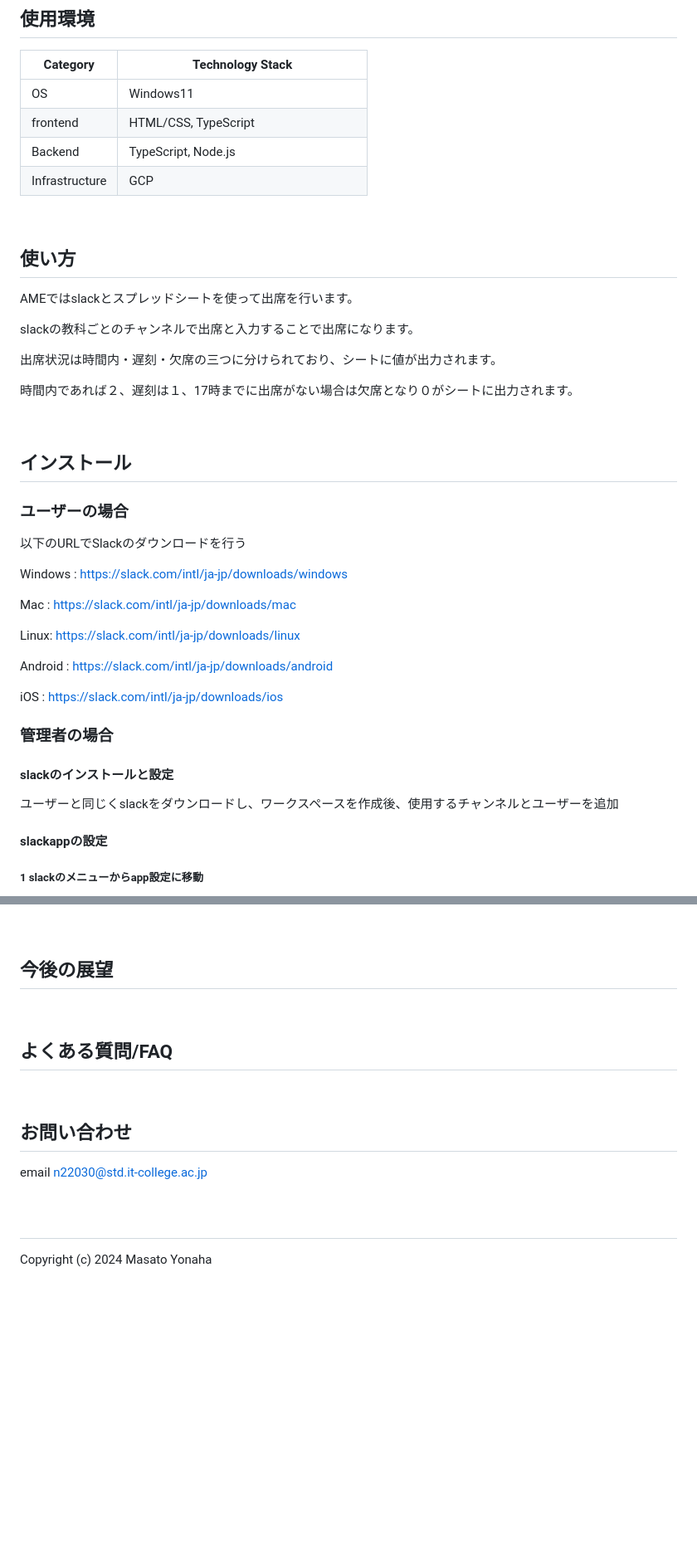
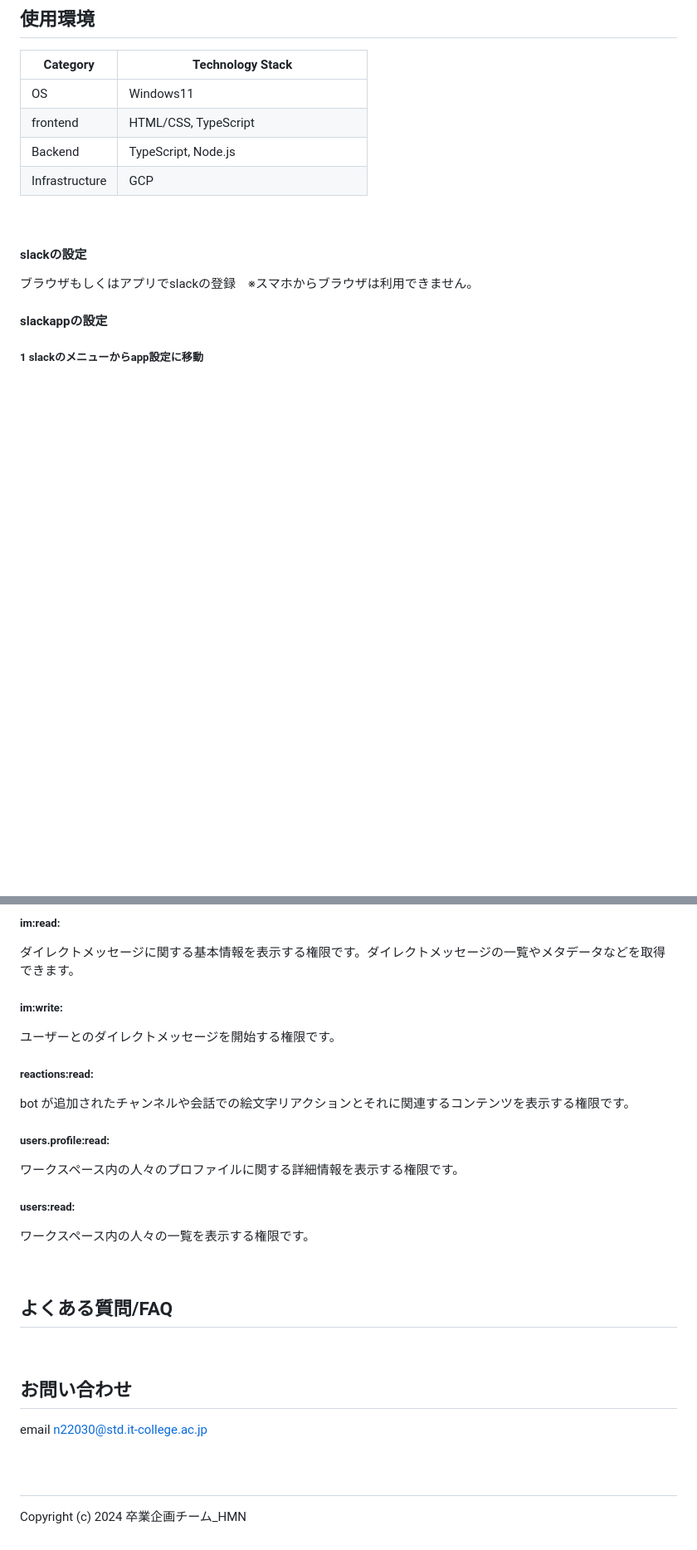
Before and after one commit to itc-n22030/AME, a Markdown page: README.md, 2 parts joined by grey strips. Shown: that part at 83% size. GitHub-like rendering; blank space fills up the shorter version.

Commit message:
Update README.md
手順書の更新

```diff
--- a/README.md
+++ b/README.md
@@ -41,37 +60,9 @@
 
 <br />
 
-## 使い方
-AMEではslackとスプレッドシートを使って出席を行います。
 
-slackの教科ごとのチャンネルで出席と入力することで出席になります。
-
-出席状況は時間内・遅刻・欠席の三つに分けられており、シートに値が出力されます。
-
-時間内であれば２、遅刻は１、17時までに出席がない場合は欠席となり０がシートに出力されます。
-
-
-
-<br />
-
-## インストール
-### ユーザーの場合
-以下のURLでSlackのダウンロードを行う
-
-Windows : https://slack.com/intl/ja-jp/downloads/windows
-
-Mac : https://slack.com/intl/ja-jp/downloads/mac
-
-Linux: https://slack.com/intl/ja-jp/downloads/linux
-
-Android : https://slack.com/intl/ja-jp/downloads/android
-
-iOS : https://slack.com/intl/ja-jp/downloads/ios
-
-### 管理者の場合
-
-#### slackのインストールと設定
-ユーザーと同じくslackをダウンロードし、ワークスペースを作成後、使用するチャンネルとユーザーを追加
+#### slackの設定
+ブラウザもしくはアプリでslackの登録　※スマホからブラウザは利用できません。
 
 #### slackappの設定
 ##### 1 slackのメニューからapp設定に移動
@@ -91,8 +110,26 @@ iOS : https://slack.com/intl/ja-jp/downloads/ios
+##### im:read:
+
+ダイレクトメッセージに関する基本情報を表示する権限です。ダイレクトメッセージの一覧やメタデータなどを取得できます。
+
+##### im:write:
+
+ユーザーとのダイレクトメッセージを開始する権限です。
+
+##### reactions:read:
+
+bot が追加されたチャンネルや会話での絵文字リアクションとそれに関連するコンテンツを表示する権限です。
+
+##### users.profile:read:
+
+ワークスペース内の人々のプロファイルに関する詳細情報を表示する権限です。
+
+##### users:read:
+
+ワークスペース内の人々の一覧を表示する権限です。
+
+
 <br />
 
-## 今後の展望
-
-<br />
 
 ## よくある質問/FAQ
 
@@ -105,5 +142,5 @@ email n22030@std.it-college.ac.jp
 
 
 ##
-Copyright (c) 2024 Masato Yonaha
+Copyright (c) 2024 卒業企画チーム_HMN
 <br />
```
Also changed, not shown: other parts of README.md (+47 -0 lines).
